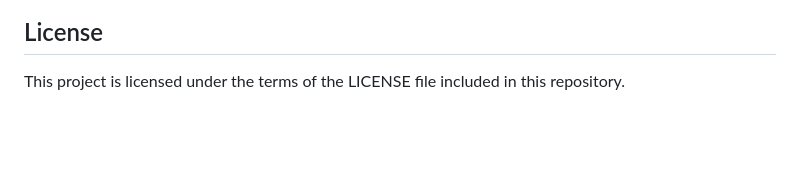
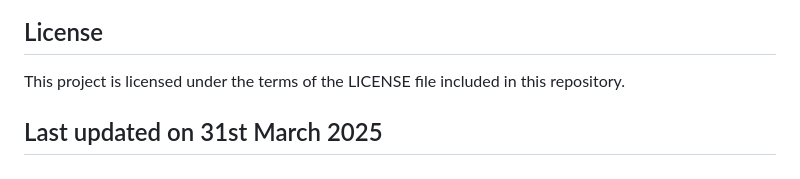
Before and after one commit to leo-lightfoot/GreenAcquisition, a Markdown page: Readme.md, the part around the change. Drawn GitHub-style; blank space fills up the shorter version.

```diff
--- a/Readme.md
+++ b/Readme.md
@@ -355,3 +355,4 @@ For detailed analysis and findings, please refer to the [ANALYSIS.md](ANALYSIS.m
 ## License
 
 This project is licensed under the terms of the LICENSE file included in this repository.
+## Last updated on 31st March 2025
```
